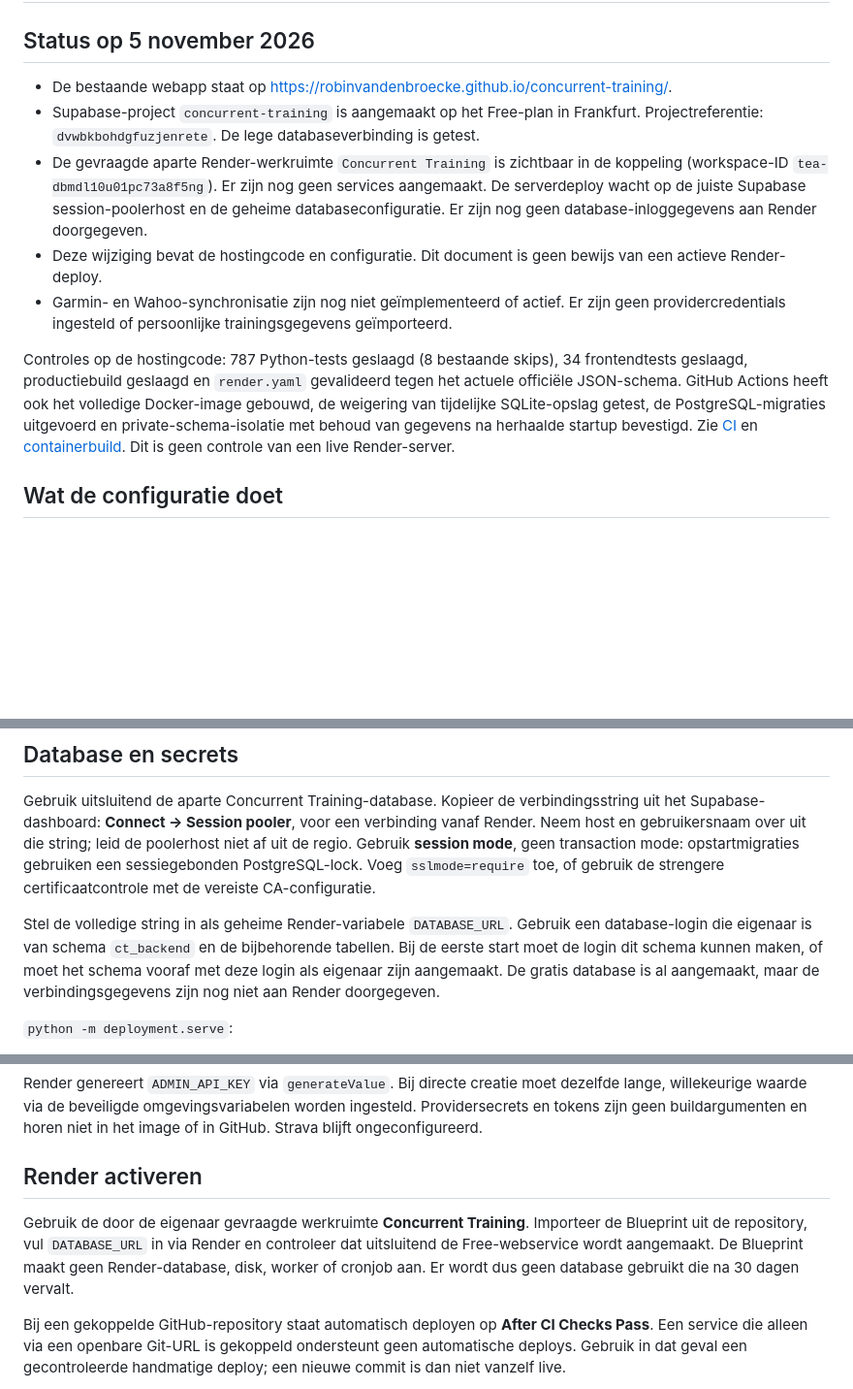
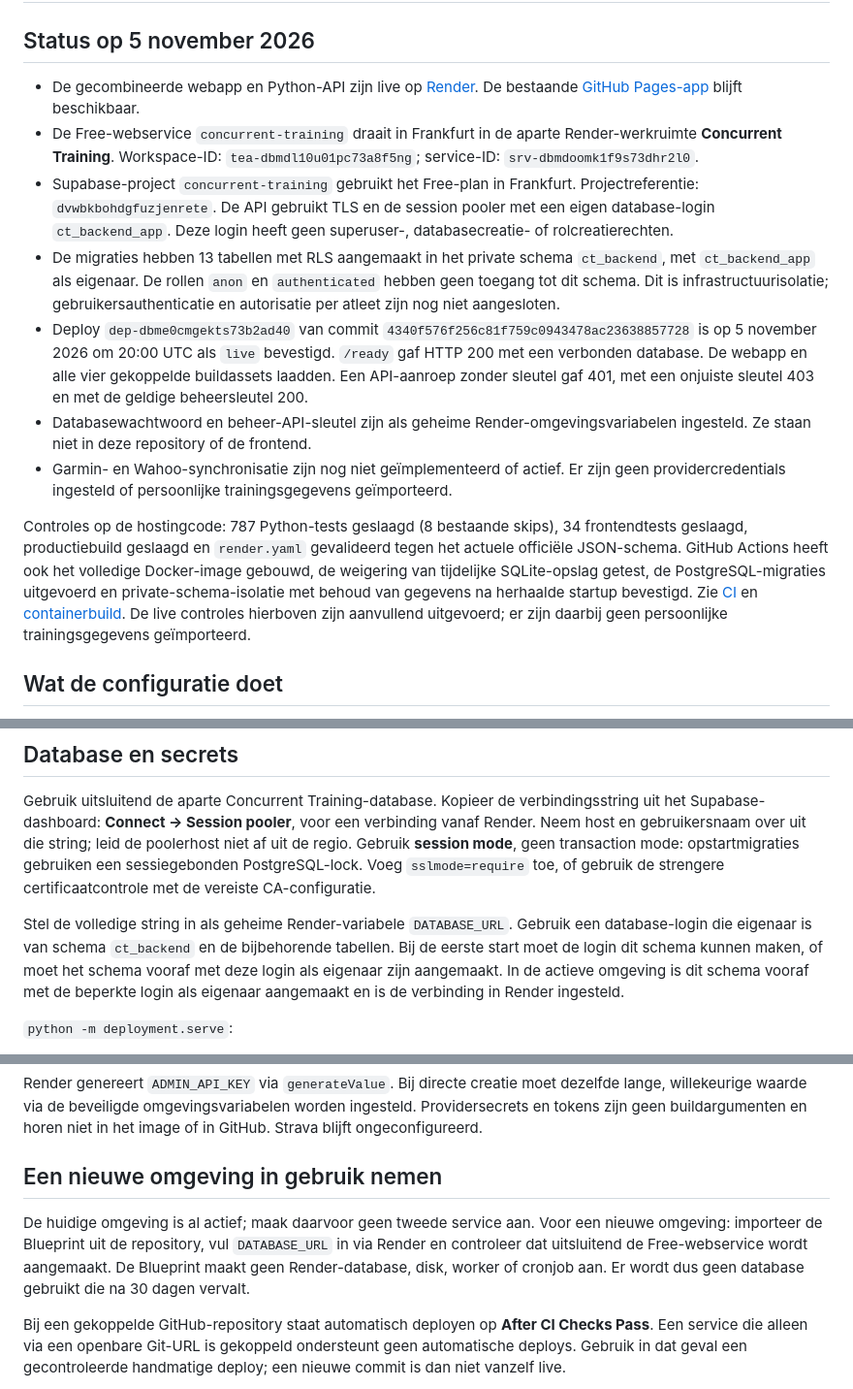
Before and after one commit to robinvandenbroecke/concurrent-training, a Markdown page: docs/free_hosting.md, 3 parts joined by grey strips. Shown at 97% size. GitHub-like rendering; blank space fills up the shorter version.

Commit message:
Document live Render deployment and verified private database connection

```diff
--- a/docs/free_hosting.md
+++ b/docs/free_hosting.md
@@ -2,13 +2,15 @@
 
 ## Status op 5 november 2026
 
-- De bestaande webapp staat op https://robinvandenbroecke.github.io/concurrent-training/.
-- Supabase-project `concurrent-training` is aangemaakt op het Free-plan in Frankfurt. Projectreferentie: `dvwbkbohdgfuzjenrete`. De lege databaseverbinding is getest.
-- De gevraagde aparte Render-werkruimte `Concurrent Training` is zichtbaar in de koppeling (workspace-ID `tea-dbmdl10u01pc73a8f5ng`). Er zijn nog geen services aangemaakt. De serverdeploy wacht op de juiste Supabase session-poolerhost en de geheime databaseconfiguratie. Er zijn nog geen database-inloggegevens aan Render doorgegeven.
-- Deze wijziging bevat de hostingcode en configuratie. Dit document is geen bewijs van een actieve Render-deploy.
+- De gecombineerde webapp en Python-API zijn live op [Render](https://concurrent-training.onrender.com/concurrent-training/). De bestaande [GitHub Pages-app](https://robinvandenbroecke.github.io/concurrent-training/) blijft beschikbaar.
+- De Free-webservice `concurrent-training` draait in Frankfurt in de aparte Render-werkruimte **Concurrent Training**. Workspace-ID: `tea-dbmdl10u01pc73a8f5ng`; service-ID: `srv-dbmdoomk1f9s73dhr2l0`.
+- Supabase-project `concurrent-training` gebruikt het Free-plan in Frankfurt. Projectreferentie: `dvwbkbohdgfuzjenrete`. De API gebruikt TLS en de session pooler met een eigen database-login `ct_backend_app`. Deze login heeft geen superuser-, databasecreatie- of rolcreatierechten.
+- De migraties hebben 13 tabellen met RLS aangemaakt in het private schema `ct_backend`, met `ct_backend_app` als eigenaar. De rollen `anon` en `authenticated` hebben geen toegang tot dit schema. Dit is infrastructuurisolatie; gebruikersauthenticatie en autorisatie per atleet zijn nog niet aangesloten.
+- Deploy `dep-dbme0cmgekts73b2ad40` van commit `4340f576f256c81f759c0943478ac23638857728` is op 5 november 2026 om 20:00 UTC als `live` bevestigd. `/ready` gaf HTTP 200 met een verbonden database. De webapp en alle vier gekoppelde buildassets laadden. Een API-aanroep zonder sleutel gaf 401, met een onjuiste sleutel 403 en met de geldige beheersleutel 200.
+- Databasewachtwoord en beheer-API-sleutel zijn als geheime Render-omgevingsvariabelen ingesteld. Ze staan niet in deze repository of de frontend.
 - Garmin- en Wahoo-synchronisatie zijn nog niet geïmplementeerd of actief. Er zijn geen providercredentials ingesteld of persoonlijke trainingsgegevens geïmporteerd.
 
-Controles op de hostingcode: 787 Python-tests geslaagd (8 bestaande skips), 34 frontendtests geslaagd, productiebuild geslaagd en `render.yaml` gevalideerd tegen het actuele officiële JSON-schema. GitHub Actions heeft ook het volledige Docker-image gebouwd, de weigering van tijdelijke SQLite-opslag getest, de PostgreSQL-migraties uitgevoerd en private-schema-isolatie met behoud van gegevens na herhaalde startup bevestigd. Zie [CI](https://github.com/robinvandenbroecke/concurrent-training/actions/runs/42095999283) en [containerbuild](https://github.com/robinvandenbroecke/concurrent-training/actions/runs/42095999585). Dit is geen controle van een live Render-server.
+Controles op de hostingcode: 787 Python-tests geslaagd (8 bestaande skips), 34 frontendtests geslaagd, productiebuild geslaagd en `render.yaml` gevalideerd tegen het actuele officiële JSON-schema. GitHub Actions heeft ook het volledige Docker-image gebouwd, de weigering van tijdelijke SQLite-opslag getest, de PostgreSQL-migraties uitgevoerd en private-schema-isolatie met behoud van gegevens na herhaalde startup bevestigd. Zie [CI](https://github.com/robinvandenbroecke/concurrent-training/actions/runs/42095999283) en [containerbuild](https://github.com/robinvandenbroecke/concurrent-training/actions/runs/42095999585). De live controles hierboven zijn aanvullend uitgevoerd; er zijn daarbij geen persoonlijke trainingsgegevens geïmporteerd.
 
 ## Wat de configuratie doet
 
@@ -20,7 +22,7 @@ De frontend blijft in deze versie een lokaal prototype. Hosting van de API verbi
 
 Gebruik uitsluitend de aparte Concurrent Training-database. Kopieer de verbindingsstring uit het Supabase-dashboard: **Connect → Session pooler**, voor een verbinding vanaf Render. Neem host en gebruikersnaam over uit die string; leid de poolerhost niet af uit de regio. Gebruik **session mode**, geen transaction mode: opstartmigraties gebruiken een sessiegebonden PostgreSQL-lock. Voeg `sslmode=require` toe, of gebruik de strengere certificaatcontrole met de vereiste CA-configuratie.
 
-Stel de volledige string in als geheime Render-variabele `DATABASE_URL`. Gebruik een database-login die eigenaar is van schema `ct_backend` en de bijbehorende tabellen. Bij de eerste start moet de login dit schema kunnen maken, of moet het schema vooraf met deze login als eigenaar zijn aangemaakt. De gratis database is al aangemaakt, maar de verbindingsgegevens zijn nog niet aan Render doorgegeven.
+Stel de volledige string in als geheime Render-variabele `DATABASE_URL`. Gebruik een database-login die eigenaar is van schema `ct_backend` en de bijbehorende tabellen. Bij de eerste start moet de login dit schema kunnen maken, of moet het schema vooraf met deze login als eigenaar zijn aangemaakt. In de actieve omgeving is dit schema vooraf met de beperkte login als eigenaar aangemaakt en is de verbinding in Render ingesteld.
 
 `python -m deployment.serve`:
 
@@ -33,9 +35,9 @@ Stel de volledige string in als geheime Render-variabele `DATABASE_URL`. Gebruik
 
 Render genereert `ADMIN_API_KEY` via `generateValue`. Bij directe creatie moet dezelfde lange, willekeurige waarde via de beveiligde omgevingsvariabelen worden ingesteld. Providersecrets en tokens zijn geen buildargumenten en horen niet in het image of in GitHub. Strava blijft ongeconfigureerd.
 
-## Render activeren
+## Een nieuwe omgeving in gebruik nemen
 
-Gebruik de door de eigenaar gevraagde werkruimte **Concurrent Training**. Importeer de Blueprint uit de repository, vul `DATABASE_URL` in via Render en controleer dat uitsluitend de Free-webservice wordt aangemaakt. De Blueprint maakt geen Render-database, disk, worker of cronjob aan. Er wordt dus geen database gebruikt die na 30 dagen vervalt.
+De huidige omgeving is al actief; maak daarvoor geen tweede service aan. Voor een nieuwe omgeving: importeer de Blueprint uit de repository, vul `DATABASE_URL` in via Render en controleer dat uitsluitend de Free-webservice wordt aangemaakt. De Blueprint maakt geen Render-database, disk, worker of cronjob aan. Er wordt dus geen database gebruikt die na 30 dagen vervalt.
 
 Bij een gekoppelde GitHub-repository staat automatisch deployen op **After CI Checks Pass**. Een service die alleen via een openbare Git-URL is gekoppeld ondersteunt geen automatische deploys. Gebruik in dat geval een gecontroleerde handmatige deploy; een nieuwe commit is dan niet vanzelf live.
 
```
Also changed, not shown: DEPLOYMENT.md (+2 -2 lines).
